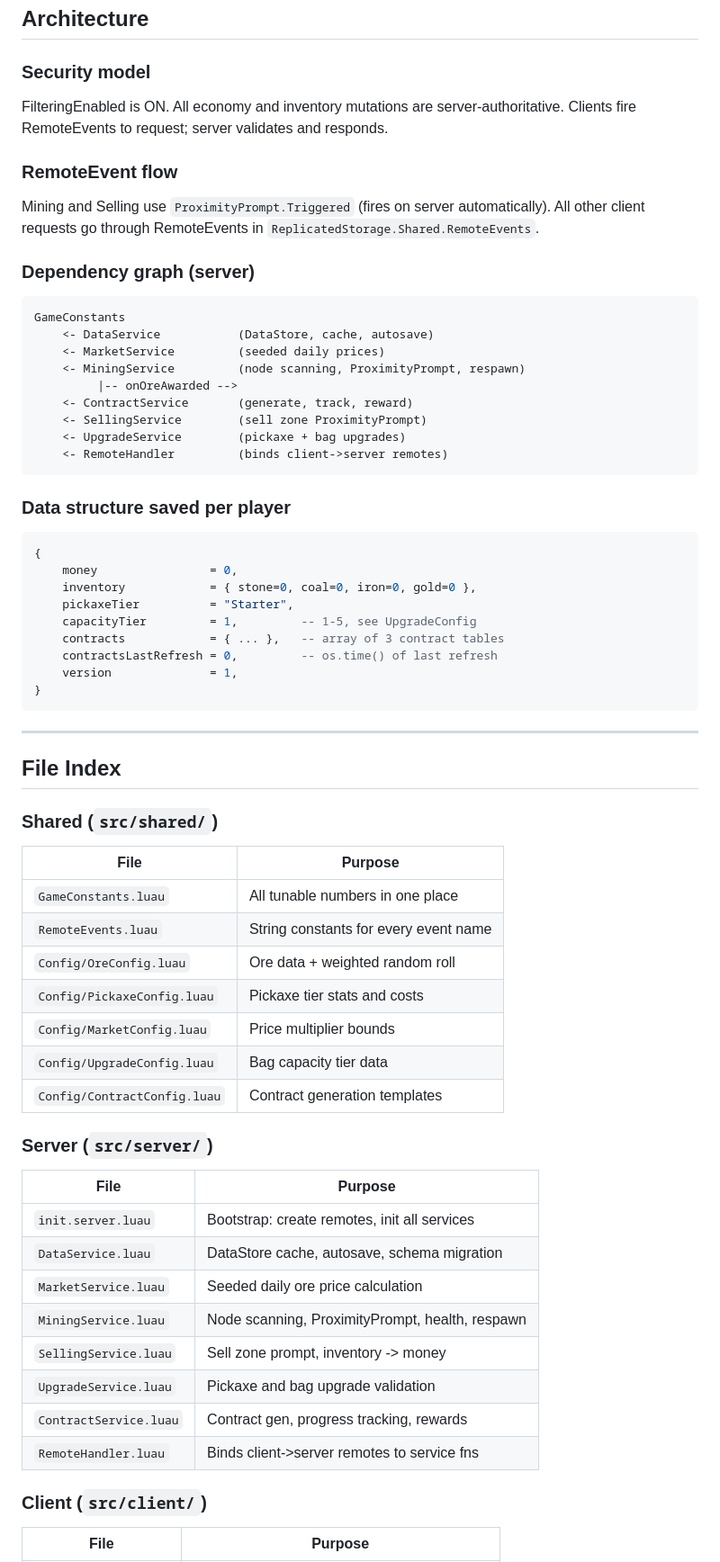
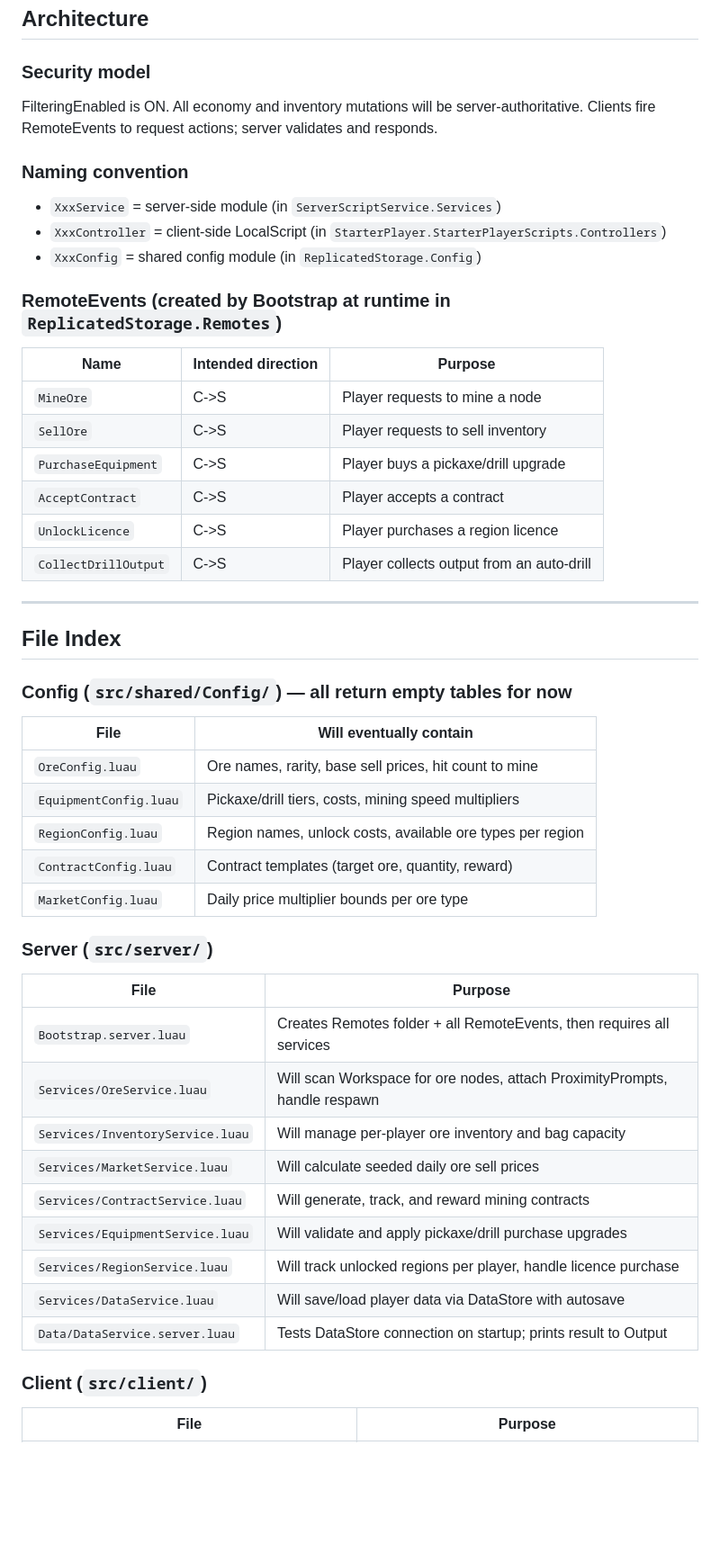
Before and after one commit to User-2056/tictactoe, a Markdown page: CLAUDE.md, the part around one of its changes. Shown at 90% size. Rendered like a GitHub page; blank space fills up the shorter version.

````diff
--- a/CLAUDE.md
+++ b/CLAUDE.md
@@ -68,65 +75,49 @@ An MCP server bridges Claude Code to Roblox Studio for placing world objects.
 ## Architecture
 
 ### Security model
-FilteringEnabled is ON. All economy and inventory mutations are server-authoritative.
-Clients fire RemoteEvents to request; server validates and responds.
+FilteringEnabled is ON. All economy and inventory mutations will be server-authoritative.
+Clients fire RemoteEvents to request actions; server validates and responds.
 
-### RemoteEvent flow
-Mining and Selling use `ProximityPrompt.Triggered` (fires on server automatically).
-All other client requests go through RemoteEvents in `ReplicatedStorage.Shared.RemoteEvents`.
+### Naming convention
+- `XxxService` = server-side module (in `ServerScriptService.Services`)
+- `XxxController` = client-side LocalScript (in `StarterPlayer.StarterPlayerScripts.Controllers`)
+- `XxxConfig` = shared config module (in `ReplicatedStorage.Config`)
 
-### Dependency graph (server)
-```
-GameConstants
-    <- DataService           (DataStore, cache, autosave)
-    <- MarketService         (seeded daily prices)
-    <- MiningService         (node scanning, ProximityPrompt, respawn)
-         |-- onOreAwarded -->
-    <- ContractService       (generate, track, reward)
-    <- SellingService        (sell zone ProximityPrompt)
-    <- UpgradeService        (pickaxe + bag upgrades)
-    <- RemoteHandler         (binds client->server remotes)
-```
-
-### Data structure saved per player
-```lua
-{
-    money                = 0,
-    inventory            = { stone=0, coal=0, iron=0, gold=0 },
-    pickaxeTier          = "Starter",
-    capacityTier         = 1,         -- 1-5, see UpgradeConfig
-    contracts            = { ... },   -- array of 3 contract tables
-    contractsLastRefresh = 0,         -- os.time() of last refresh
-    version              = 1,
-}
-```
+### RemoteEvents (created by Bootstrap at runtime in `ReplicatedStorage.Remotes`)
+| Name | Intended direction | Purpose |
+|---|---|---|
+| `MineOre` | C->S | Player requests to mine a node |
+| `SellOre` | C->S | Player requests to sell inventory |
+| `PurchaseEquipment` | C->S | Player buys a pickaxe/drill upgrade |
+| `AcceptContract` | C->S | Player accepts a contract |
+| `UnlockLicence` | C->S | Player purchases a region licence |
+| `CollectDrillOutput` | C->S | Player collects output from an auto-drill |
 
 ---
 
 ## File Index
 
-### Shared (`src/shared/`)
-| File | Purpose |
+### Config (`src/shared/Config/`) — all return empty tables for now
+| File | Will eventually contain |
 |---|---|
-| `GameConstants.luau` | All tunable numbers in one place |
-| `RemoteEvents.luau` | String constants for every event name |
-| `Config/OreConfig.luau` | Ore data + weighted random roll |
-| `Config/PickaxeConfig.luau` | Pickaxe tier stats and costs |
-| `Config/MarketConfig.luau` | Price multiplier bounds |
-| `Config/UpgradeConfig.luau` | Bag capacity tier data |
-| `Config/ContractConfig.luau` | Contract generation templates |
+| `OreConfig.luau` | Ore names, rarity, base sell prices, hit count to mine |
+| `EquipmentConfig.luau` | Pickaxe/drill tiers, costs, mining speed multipliers |
+| `RegionConfig.luau` | Region names, unlock costs, available ore types per region |
+| `ContractConfig.luau` | Contract templates (target ore, quantity, reward) |
+| `MarketConfig.luau` | Daily price multiplier bounds per ore type |
 
 ### Server (`src/server/`)
 | File | Purpose |
 |---|---|
-| `init.server.luau` | Bootstrap: create remotes, init all services |
-| `DataService.luau` | DataStore cache, autosave, schema migration |
-| `MarketService.luau` | Seeded daily ore price calculation |
-| `MiningService.luau` | Node scanning, ProximityPrompt, health, respawn |
-| `SellingService.luau` | Sell zone prompt, inventory -> money |
-| `UpgradeService.luau` | Pickaxe and bag upgrade validation |
-| `ContractService.luau` | Contract gen, progress tracking, rewards |
-| `RemoteHandler.luau` | Binds client->server remotes to service fns |
+| `Bootstrap.server.luau` | Creates Remotes folder + all RemoteEvents, then requires all services |
+| `Services/OreService.luau` | Will scan Workspace for ore nodes, attach ProximityPrompts, handle respawn |
+| `Services/InventoryService.luau` | Will manage per-player ore inventory and bag capacity |
+| `Services/MarketService.luau` | Will calculate seeded daily ore sell prices |
+| `Services/ContractService.luau` | Will generate, track, and reward mining contracts |
+| `Services/EquipmentService.luau` | Will validate and apply pickaxe/drill purchase upgrades |
+| `Services/RegionService.luau` | Will track unlocked regions per player, handle licence purchase |
+| `Services/DataService.luau` | Will save/load player data via DataStore with autosave |
+| `Data/DataService.server.luau` | Tests DataStore connection on startup; prints result to Output |
 
 ### Client (`src/client/`)
 | File | Purpose |
````
Also changed, not shown: other parts of CLAUDE.md (+59 -97 lines).
